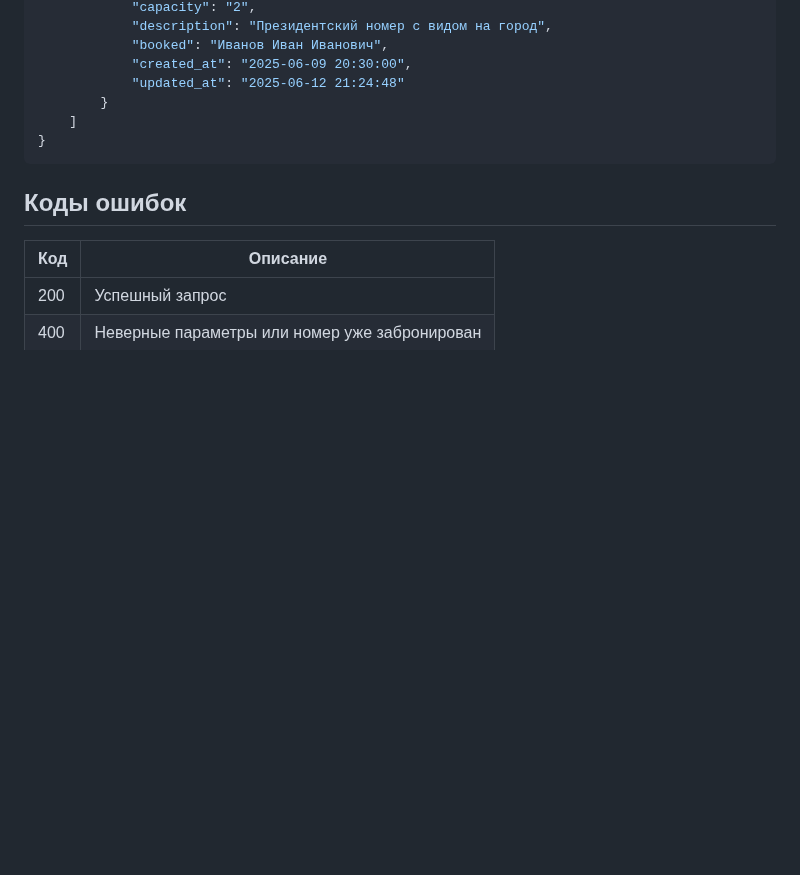
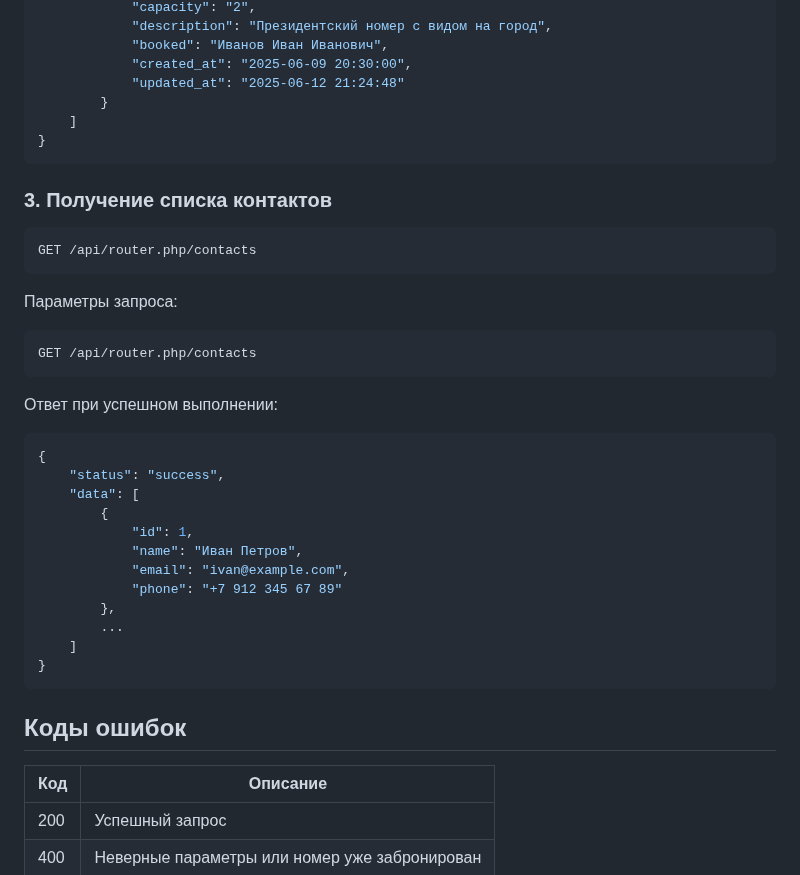
Before and after one commit to Temrjdzza/pract_otel, a Markdown page: Readme.md, the part around the change. GitHub-like rendering; blank space fills up the shorter version.

Commit message:
editReadme

````diff
--- a/Readme.md
+++ b/Readme.md
@@ -86,6 +86,33 @@ POST /api/router.php/roomReservation?id=1&fio=Иванов+Иван+Иванов
 }
 ```
 
+### 3. Получение списка контактов
+
+```
+GET /api/router.php/contacts
+```
+
+Параметры запроса:
+```
+GET /api/router.php/contacts
+```
+
+Ответ при успешном выполнении:
+
+```json
+{
+    "status": "success",
+    "data": [
+        {
+            "id": 1,
+            "name": "Иван Петров",
+            "email": "ivan@example.com",
+            "phone": "+7 912 345 67 89"
+        },
+        ...
+    ]
+}
+```
 ## Коды ошибок
 
 | Код | Описание                                      |
````
